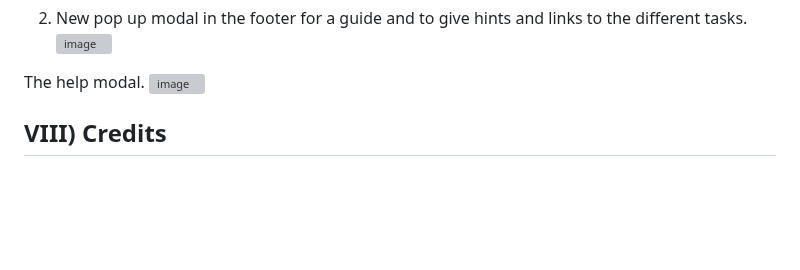
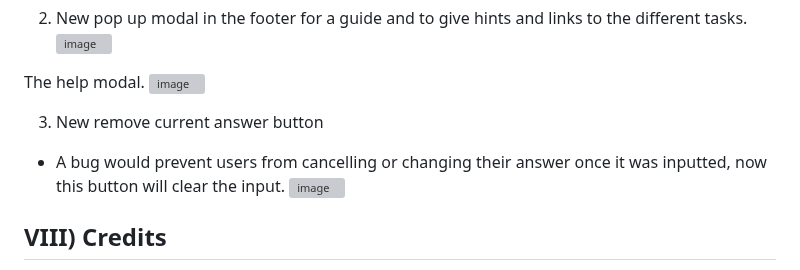
Before and after one commit to JackAlexanderClark/mystery-guessing-game, a Markdown page: README.md, the part around the change. Drawn GitHub-style; blank space fills up the shorter version; grey boxes are pictures that could not be loaded.

```diff
--- a/README.md
+++ b/README.md
@@ -260,6 +260,11 @@ The help modal.
 ![image](https://user-images.githubusercontent.com/97599832/235524745-6fd101fd-6657-452b-8049-54e3356a59d9.png)
 
 
+3. New remove current answer button
+- A bug would prevent users from cancelling or changing their answer once it was inputted, now this button will clear the input.
+![image](https://user-images.githubusercontent.com/97599832/235957863-68074c28-30df-44eb-88e1-e4a9ef1a75b6.png)
+
+
 
 ## VIII) Credits
 1. Jack Clark - Code
```
